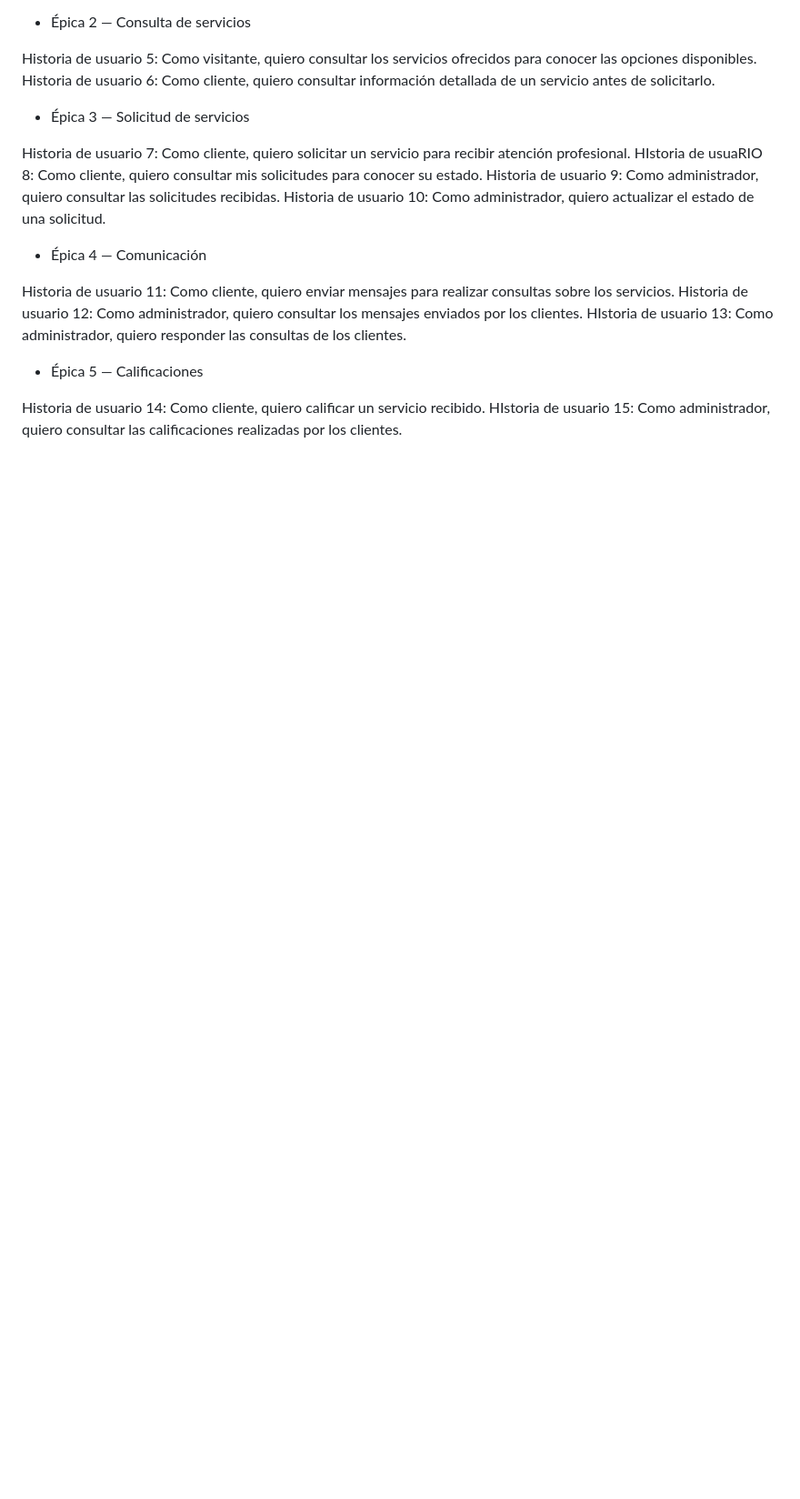
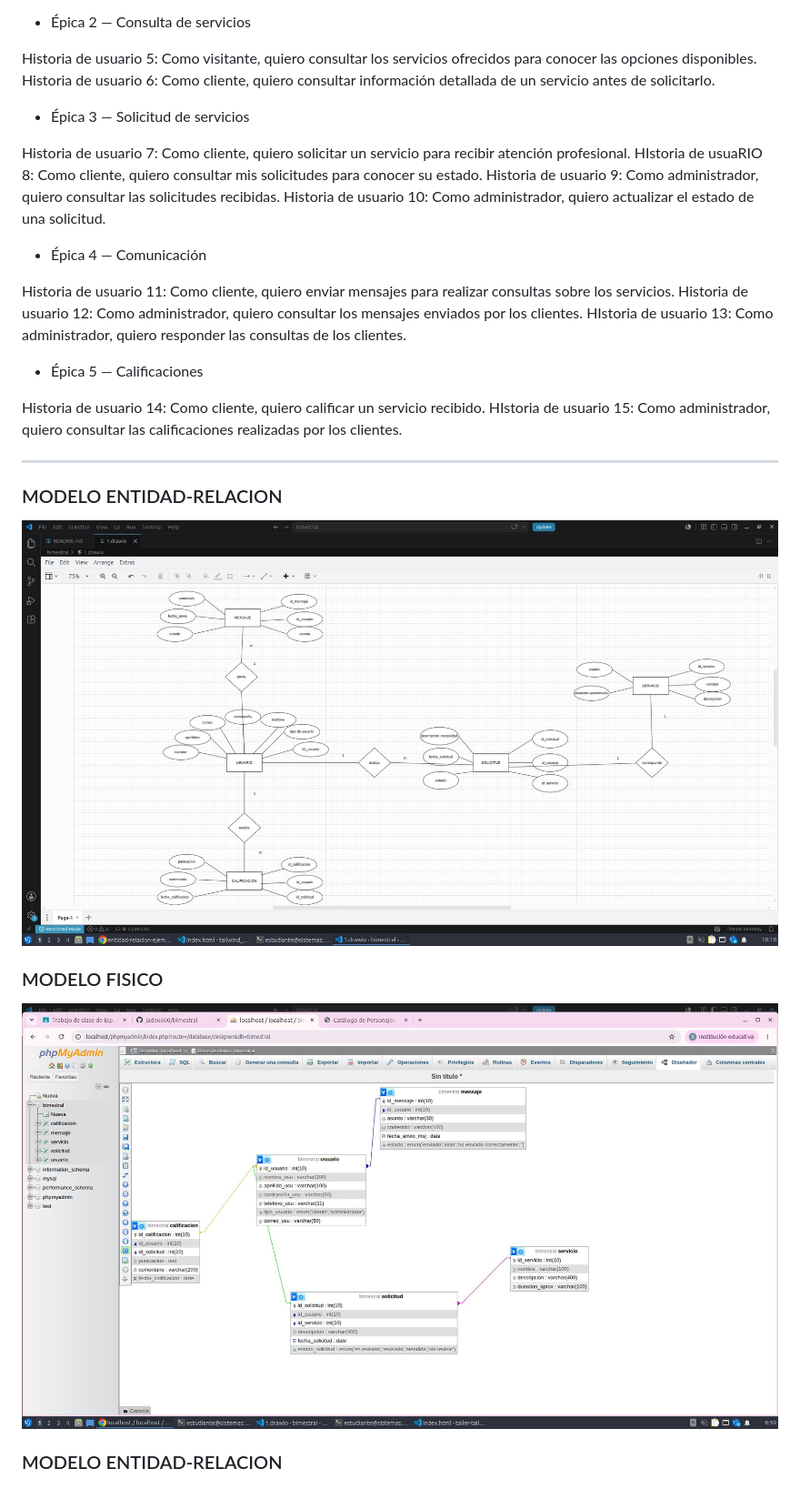
Before and after one commit to jade6600/bimestral, a Markdown page: README.md, the part around the change. Shown: that part at 91% size. Rendered like a GitHub page; pictures changed too: img/screen2.jpg (added); blank space fills up the shorter version.

Commit message:
Se creo la base de datos, y los modelos

```diff
--- a/README.md
+++ b/README.md
@@ -50,3 +50,13 @@ Mi sitio web buscará solucionar esto medianteUna plataforma web profesional que
 
  Historia de usuario 14: Como cliente, quiero calificar un servicio recibido.
  HIstoria de usuario 15: Como administrador, quiero consultar las calificaciones realizadas por los clientes.
+
+------------------------------------------------------------------------------------------------------------------------------------------------------------------
+
+### MODELO ENTIDAD-RELACION
+ ![1](img/screen.jpg "1")
+
+### MODELO FISICO
+ ![2](img/screen2.jpg "2")
+
+### MODELO ENTIDAD-RELACION
```
Also changed, not shown: 2 other files.
